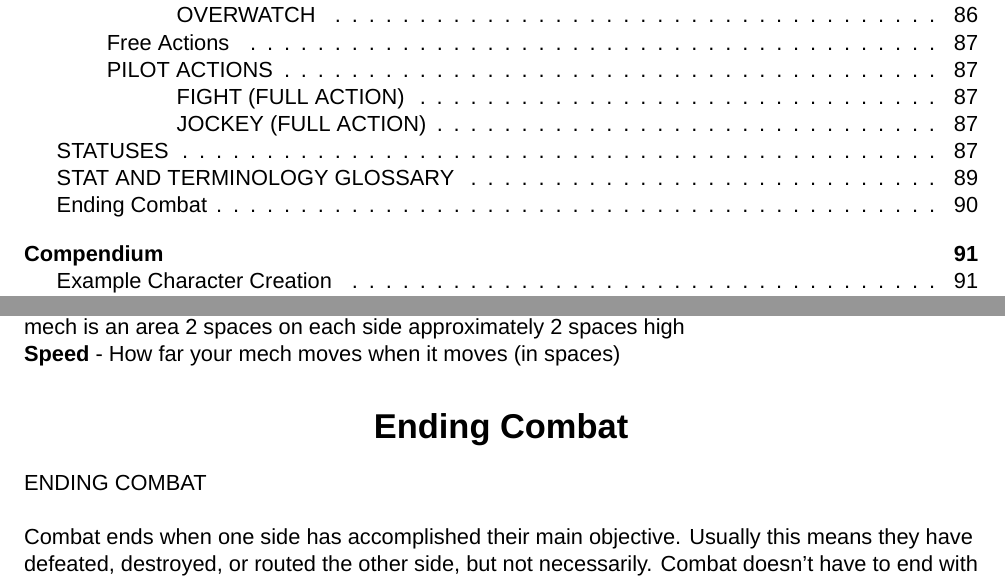
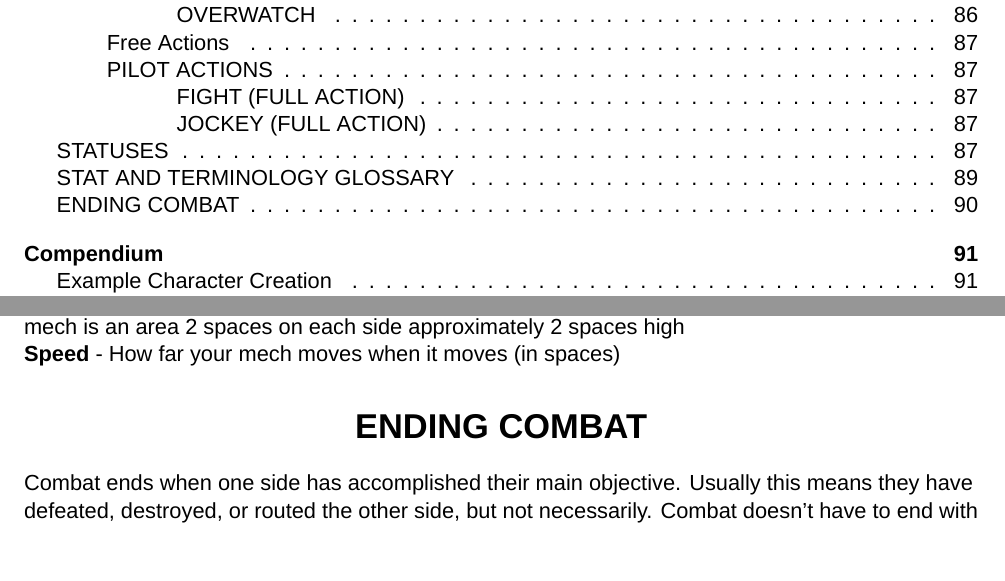
Before and after one commit to AshleyMoni/Lancer-Community-Edition, a LaTeX thesis (LANCER 1.8 - Community Edition.tex, which reads source/mechCombat/ending.tex): two parts of pages 6 and 90 of 400, joined at a grey line, cut so that both start at the same text, the shorter picture padded with empty space. Compiled offline with XeLaTeX; a missing font is replaced by an installed copy or a similar font.

Commit message:
ending combat

```diff
--- a/source/mechCombat/ending.tex
+++ b/source/mechCombat/ending.tex
@@ -1,10 +1,2 @@
-\section{Ending Combat}
-
-                                           ENDING COMBAT
-
-
-Combat ends when one side has accomplished their main objective. Usually this means they
-have defeated, destroyed, or routed the other side, but not necessarily. Combat doesn’t have to
-end with total destruction of one side or another - it’s perfectly fine for a GM to call combat early
-if the outcome is not in question, and return to narrative play. NPCs often have their own goals
-and are typically concerned with self-preservation.
+\section{ENDING COMBAT}
+Combat ends when one side has accomplished their main objective. Usually this means they have defeated, destroyed, or routed the other side, but not necessarily. Combat doesn’t have to end with total destruction of one side or another - it’s perfectly fine for a GM to call combat early if the outcome is not in question, and return to narrative play. NPCs often have their own goals and are typically concerned with self-preservation.
```
